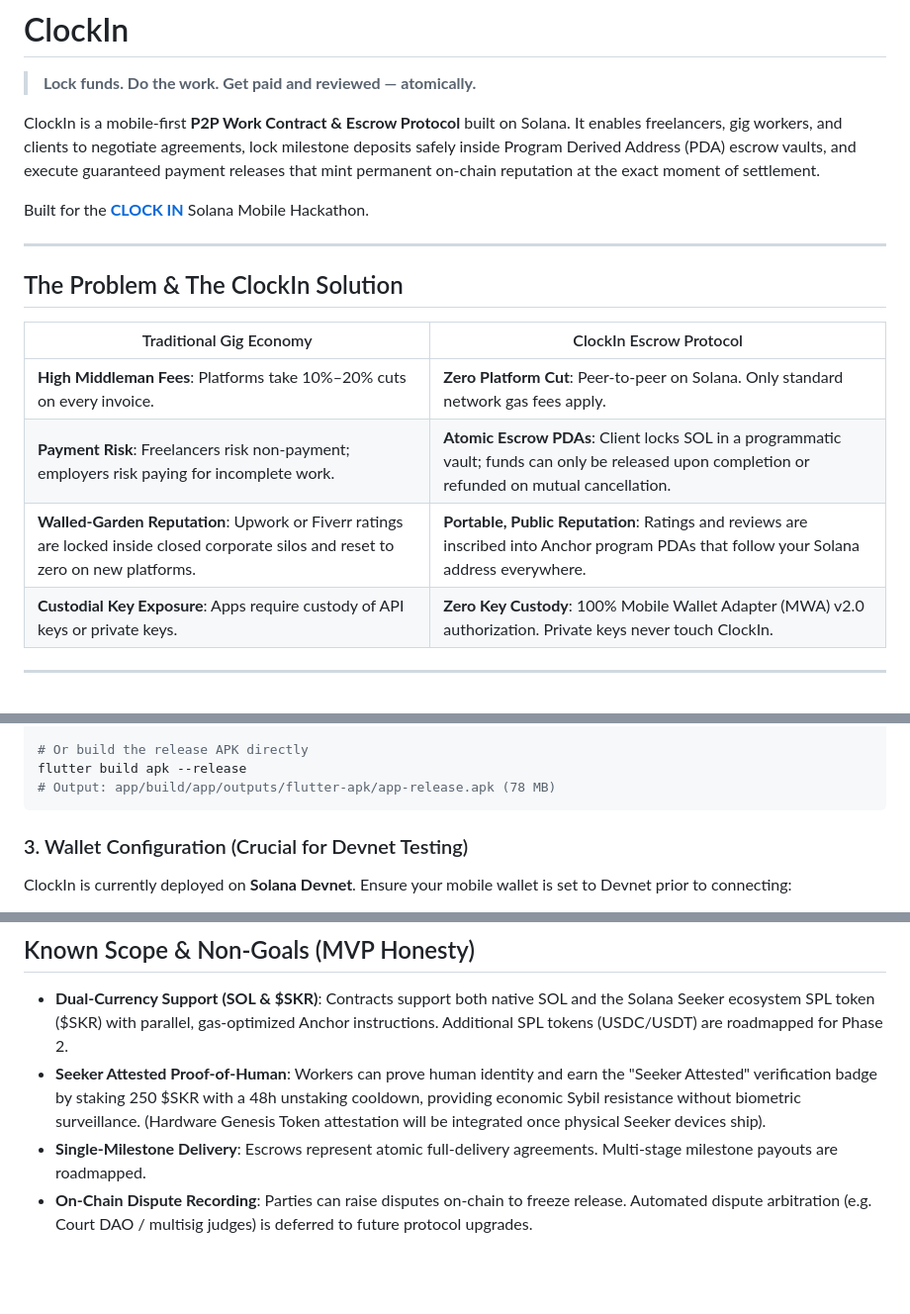
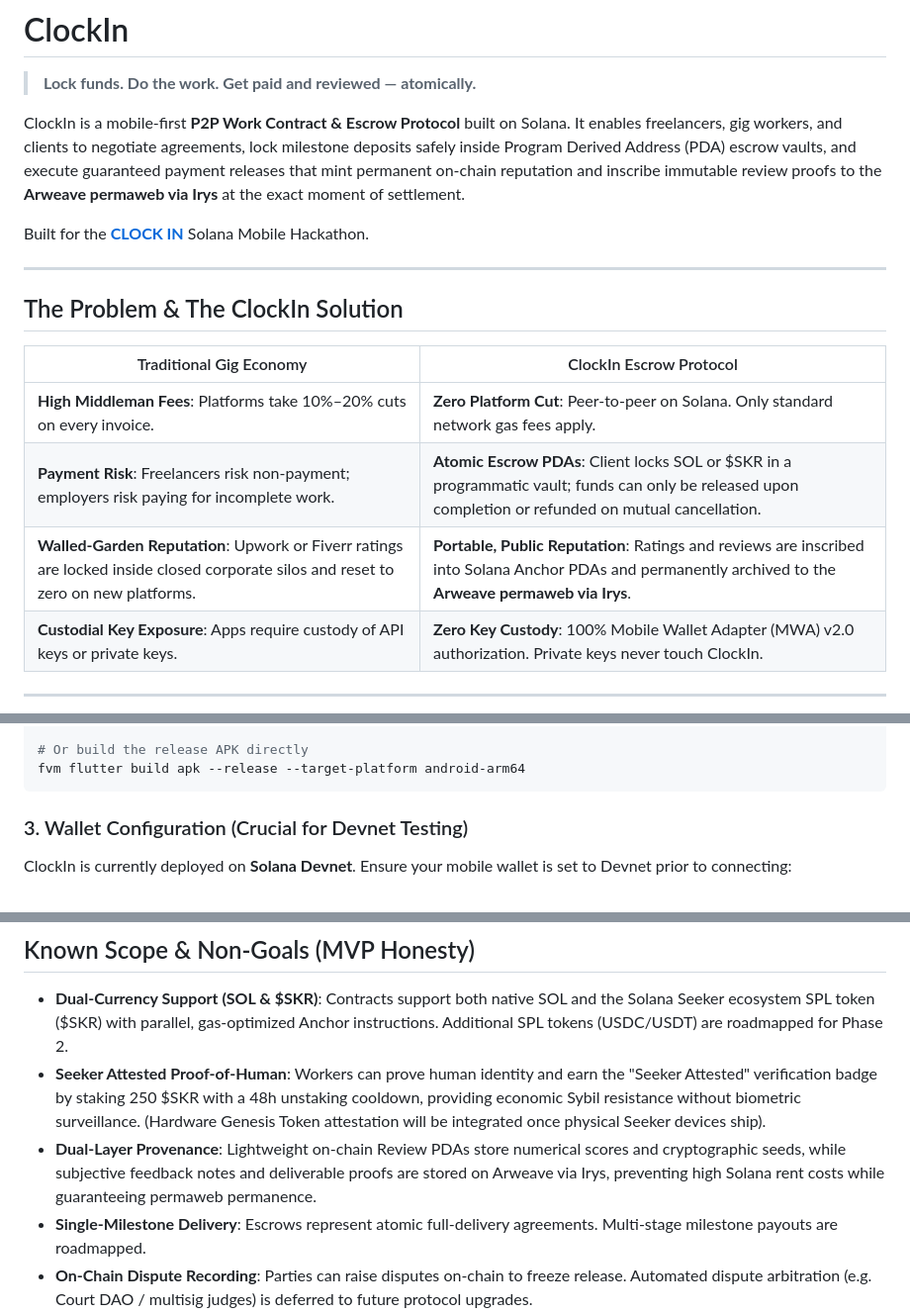
Before and after one commit to adewuyito/ClockIn, a Markdown page: README.md, 3 parts joined by grey strips. Shown at 99% size. Drawn GitHub-style; blank space fills up the shorter version.

````diff
--- a/README.md
+++ b/README.md
@@ -2,7 +2,7 @@
 
 > **Lock funds. Do the work. Get paid and reviewed — atomically.**
 
-ClockIn is a mobile-first **P2P Work Contract & Escrow Protocol** built on Solana. It enables freelancers, gig workers, and clients to negotiate agreements, lock milestone deposits safely inside Program Derived Address (PDA) escrow vaults, and execute guaranteed payment releases that mint permanent on-chain reputation at the exact moment of settlement.
+ClockIn is a mobile-first **P2P Work Contract & Escrow Protocol** built on Solana. It enables freelancers, gig workers, and clients to negotiate agreements, lock milestone deposits safely inside Program Derived Address (PDA) escrow vaults, and execute guaranteed payment releases that mint permanent on-chain reputation and inscribe immutable review proofs to the **Arweave permaweb via Irys** at the exact moment of settlement.
 
 Built for the **[CLOCK IN](https://solanamobile.radiant.nexus/)** Solana Mobile Hackathon.
 
@@ -13,8 +13,8 @@ Built for the **[CLOCK IN](https://solanamobile.radiant.nexus/)** Solana Mobile
 | Traditional Gig Economy | ClockIn Escrow Protocol |
 |---|---|
 | **High Middleman Fees**: Platforms take 10%–20% cuts on every invoice. | **Zero Platform Cut**: Peer-to-peer on Solana. Only standard network gas fees apply. |
-| **Payment Risk**: Freelancers risk non-payment; employers risk paying for incomplete work. | **Atomic Escrow PDAs**: Client locks SOL in a programmatic vault; funds can only be released upon completion or refunded on mutual cancellation. |
-| **Walled-Garden Reputation**: Upwork or Fiverr ratings are locked inside closed corporate silos and reset to zero on new platforms. | **Portable, Public Reputation**: Ratings and reviews are inscribed into Anchor program PDAs that follow your Solana address everywhere. |
+| **Payment Risk**: Freelancers risk non-payment; employers risk paying for incomplete work. | **Atomic Escrow PDAs**: Client locks SOL or $SKR in a programmatic vault; funds can only be released upon completion or refunded on mutual cancellation. |
+| **Walled-Garden Reputation**: Upwork or Fiverr ratings are locked inside closed corporate silos and reset to zero on new platforms. | **Portable, Public Reputation**: Ratings and reviews are inscribed into Solana Anchor PDAs and permanently archived to the **Arweave permaweb via Irys**. |
 | **Custodial Key Exposure**: Apps require custody of API keys or private keys. | **Zero Key Custody**: 100% Mobile Wallet Adapter (MWA) v2.0 authorization. Private keys never touch ClockIn. |
 
 ---
@@ -141,7 +150,6 @@ flutter run
 
 # Or build the release APK directly
-flutter build apk --release
-# Output: app/build/app/outputs/flutter-apk/app-release.apk (78 MB)
+fvm flutter build apk --release --target-platform android-arm64
 ```
 
 ### 3. Wallet Configuration (Crucial for Devnet Testing)
@@ -155,6 +163,7 @@ ClockIn is currently deployed on **Solana Devnet**. Ensure your mobile wallet is
 
 - **Dual-Currency Support (SOL & $SKR)**: Contracts support both native SOL and the Solana Seeker ecosystem SPL token ($SKR) with parallel, gas-optimized Anchor instructions. Additional SPL tokens (USDC/USDT) are roadmapped for Phase 2.
 - **Seeker Attested Proof-of-Human**: Workers can prove human identity and earn the "Seeker Attested" verification badge by staking 250 $SKR with a 48h unstaking cooldown, providing economic Sybil resistance without biometric surveillance. (Hardware Genesis Token attestation will be integrated once physical Seeker devices ship).
+- **Dual-Layer Provenance**: Lightweight on-chain Review PDAs store numerical scores and cryptographic seeds, while subjective feedback notes and deliverable proofs are stored on Arweave via Irys, preventing high Solana rent costs while guaranteeing permaweb permanence.
 - **Single-Milestone Delivery**: Escrows represent atomic full-delivery agreements. Multi-stage milestone payouts are roadmapped.
 - **On-Chain Dispute Recording**: Parties can raise disputes on-chain to freeze release. Automated dispute arbitration (e.g. Court DAO / multisig judges) is deferred to future protocol upgrades.
 - **Pseudonymous Public Keys**: ClockIn intentionally associates reputation strictly with cryptographic public keys, avoiding private personally identifiable information (PII) or centralized profile servers.
````
Also changed, not shown: other parts of README.md (+25 -16 lines), docs/PITCH_DECK.md (+55 -39 lines).
